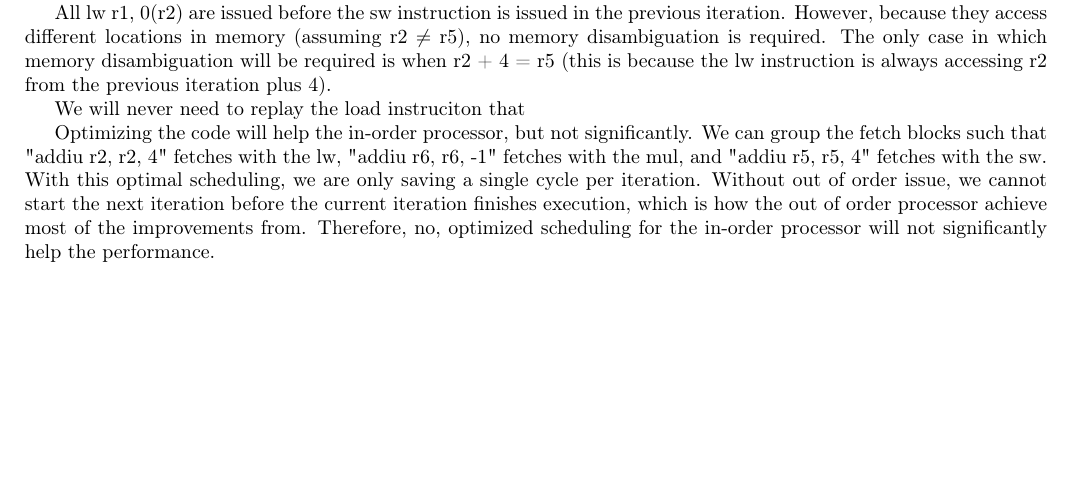
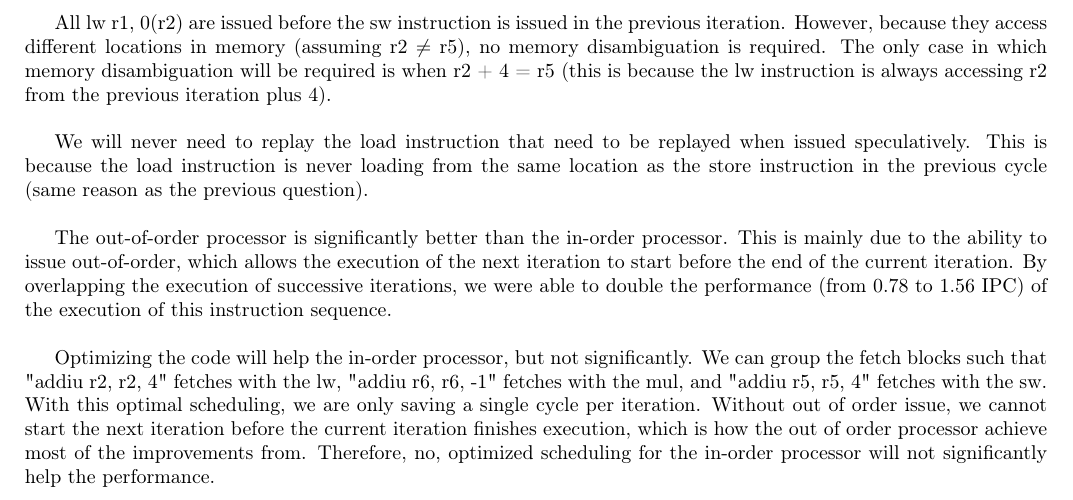
Before and after one commit to timsean/comparch, a LaTeX problem sheet (hw4/hw4.tex): part of page 6 of 9, cut so that both start at the same text, the shorter picture padded with empty space. Compiled offline with pdfLaTeX.

Commit message:
3 all complete

```diff
--- a/hw4/hw4.tex
+++ b/hw4/hw4.tex
@@ -324,11 +324,13 @@ To achieve proper branch prediction, we will need a branch predictor (such as a
 
-In the instruction sequence, sw r3, 0(r5) and addiu r5, r5, 4 will take advantage of register renaming by renaming the destination register r5. Without renaming, the addiu instruction will cause a WAR with the sw instruction, because the addiu instruction completes before the sw instruction is issued.
+In the instruction sequence, sw r3, 0(r5) and addiu r5, r5, 4 will take advantage of register renaming by renaming the destination register r5. Without renaming, the addiu instruction will cause a WAR with the sw instruction, because the addiu instruction completes before the sw instruction is issued. \\
 
-All lw r1, 0(r2) are issued before the sw instruction is issued in the previous iteration. However, because they access different locations in memory (assuming r2 $\neq$ r5), no memory disambiguation is required. The only case in which memory disambiguation will be required is when r2 + 4 = r5 (this is because the lw instruction is always accessing r2 from the previous iteration plus 4).
+All lw r1, 0(r2) are issued before the sw instruction is issued in the previous iteration. However, because they access different locations in memory (assuming r2 $\neq$ r5), no memory disambiguation is required. The only case in which memory disambiguation will be required is when r2 + 4 = r5 (this is because the lw instruction is always accessing r2 from the previous iteration plus 4).\\
 
-We will never need to replay the load instruciton that
+We will never need to replay the load instruction that need to be replayed when issued speculatively. This is because the load instruction is never loading from the same location as the store instruction in the previous cycle (same reason as the previous question).\\
 
-Optimizing the code will help the in-order processor, but not significantly. We can group the fetch blocks such that "addiu r2, r2, 4" fetches with the lw, "addiu r6, r6, -1" fetches with the mul, and "addiu r5, r5, 4" fetches with the sw. With this optimal scheduling, we are only saving a single cycle per iteration. Without out of order issue, we cannot start the next iteration before the current iteration finishes execution, which is how the out of order processor achieve most of the improvements from. Therefore, no, optimized scheduling for the in-order processor will not significantly help the performance.
+The out-of-order processor is significantly better than the in-order processor. This is mainly due to the ability to issue out-of-order, which allows the execution of the next iteration to start before the end of the current iteration. By overlapping the execution of successive iterations, we were able to double the performance (from 0.78 to 1.56 IPC) of the execution of this instruction sequence.\\
+
+Optimizing the code will help the in-order processor, but not significantly. We can group the fetch blocks such that "addiu r2, r2, 4" fetches with the lw, "addiu r6, r6, -1" fetches with the mul, and "addiu r5, r5, 4" fetches with the sw. With this optimal scheduling, we are only saving a single cycle per iteration. Without out of order issue, we cannot start the next iteration before the current iteration finishes execution, which is how the out of order processor achieve most of the improvements from. Therefore, no, optimized scheduling for the in-order processor will not significantly help the performance. \\
 
 \cleardoublepage
 \section{Branch Prediction}
```
Also changed, not shown: hw4/hw4.pdf, hw4/p5.pdf (added), hw4/hw4.tex (2 more changed lines), 2 other files.
